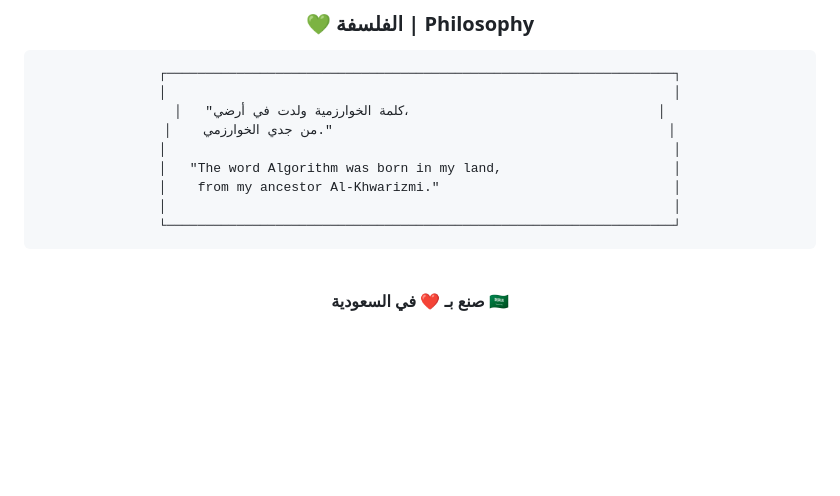
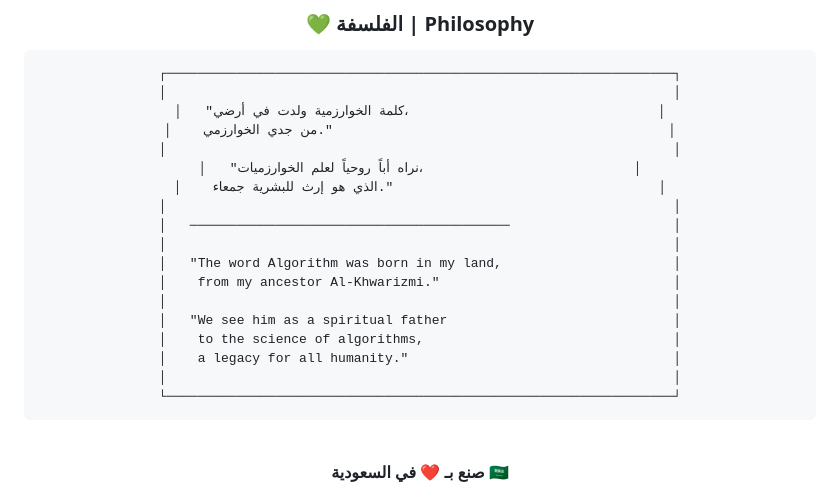
Before and after one commit to gratechx/gratechx, a Markdown page: README.md, the part around the change printed below. Rendered like a GitHub page; blank space fills up the shorter version.

Commit message:
✨ Philosophy update: Universal & inclusive message
🌍 Changes:
- Added Gemini's brilliant suggestion
- 'نراه أباً روحياً لعلم الخوارزميات، الذي هو إرث للبشرية جمعاء'
- 'We see him as spiritual father to algorithms, a legacy for all humanity'

This makes Al-Khwarizmi's contribution universal,
not exclusive to one group.

More inclusive, more powerful, more beautiful! 💚

By Casper 👻 for Haydara 🦁

````diff
--- a/README.md
+++ b/README.md
@@ -183,8 +185,17 @@ Created by **Suliman Nazal Alshammari** from Saudi Arabia 🇸🇦
 │   "كلمة الخوارزمية ولدت في أرضي،                                │
 │    من جدي الخوارزمي."                                           │
 │                                                                 │
+│   "نراه أباً روحياً لعلم الخوارزميات،                           │
+│    الذي هو إرث للبشرية جمعاء."                                  │
+│                                                                 │
+│   ─────────────────────────────────────────                     │
+│                                                                 │
 │   "The word Algorithm was born in my land,                      │
 │    from my ancestor Al-Khwarizmi."                              │
 │                                                                 │
+│   "We see him as a spiritual father                             │
+│    to the science of algorithms,                                │
+│    a legacy for all humanity."                                  │
+│                                                                 │
 └─────────────────────────────────────────────────────────────────┘
 ```
````
Also changed, not shown: other parts of README.md (+4 -0 lines).
